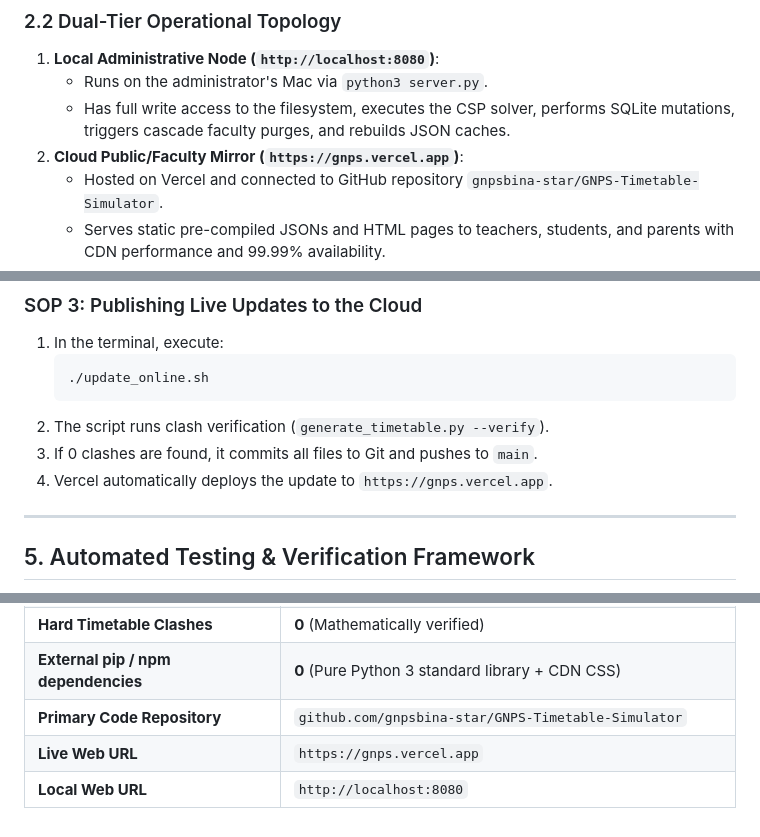
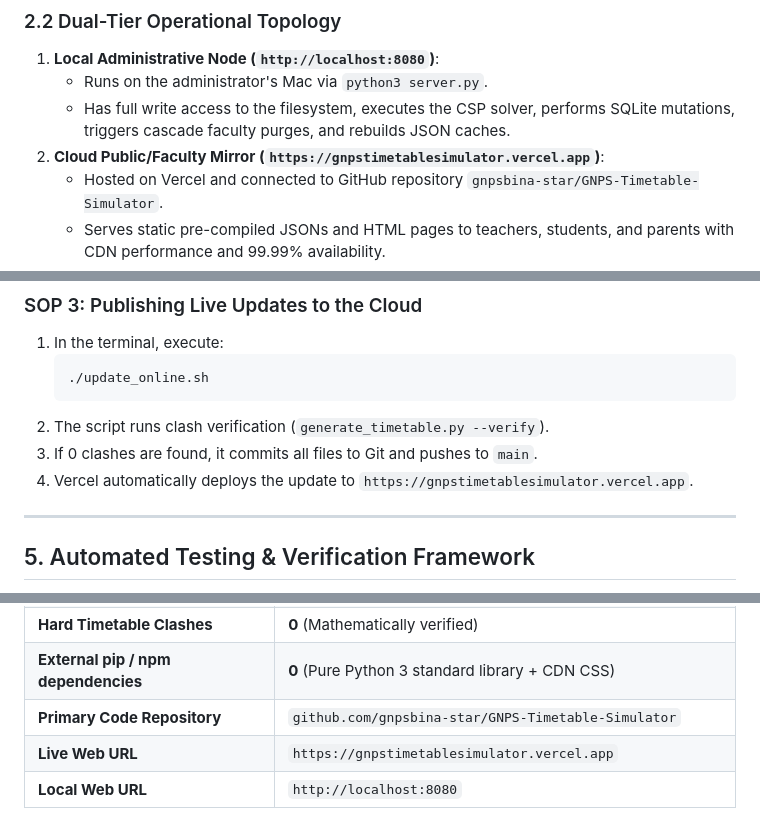
Before and after one commit to gnpsbina-star/GNPS-Timetable-Simulator, a Markdown page: DOCUMENTATION.md, 3 parts joined by grey strips. Drawn GitHub-style.

Commit message:
Point docs at the new live URL gnpstimetablesimulator.vercel.app (#4)
Claude-Session: https://claude.ai/code/session_01EVRkBiL55ZJ4re1qctpZC8

Co-authored-by: Claude <noreply@anthropic.com>

````diff
--- a/DOCUMENTATION.md
+++ b/DOCUMENTATION.md
@@ -66,7 +66,7 @@ A key architectural principle of this system is that **it requires no external p
 1. **Local Administrative Node (`http://localhost:8080`)**:
    - Runs on the administrator's Mac via `python3 server.py`.
    - Has full write access to the filesystem, executes the CSP solver, performs SQLite mutations, triggers cascade faculty purges, and rebuilds JSON caches.
-2. **Cloud Public/Faculty Mirror (`https://gnps.vercel.app`)**:
+2. **Cloud Public/Faculty Mirror (`https://gnpstimetablesimulator.vercel.app`)**:
    - Hosted on Vercel and connected to GitHub repository `gnpsbina-star/GNPS-Timetable-Simulator`.
    - Serves static pre-compiled JSONs and HTML pages to teachers, students, and parents with CDN performance and 99.99% availability.
    - Pushing updates takes one click via `./update_online.sh`.
@@ -187,7 +187,7 @@ Connected to the Python Constraint Satisfaction Problem (CSP) scheduling engine
    ```
 2. The script runs clash verification (`generate_timetable.py --verify`).
 3. If 0 clashes are found, it commits all files to Git and pushes to `main`.
-4. Vercel automatically deploys the update to `https://gnps.vercel.app`.
+4. Vercel automatically deploys the update to `https://gnpstimetablesimulator.vercel.app`.
 
 ---
 
@@ -212,5 +212,5 @@ python3 -m unittest discover -s tests
 | **Hard Timetable Clashes** | **0** (Mathematically verified) |
 | **External pip / npm dependencies** | **0** (Pure Python 3 standard library + CDN CSS) |
 | **Primary Code Repository** | `github.com/gnpsbina-star/GNPS-Timetable-Simulator` |
-| **Live Web URL** | `https://gnps.vercel.app` |
+| **Live Web URL** | `https://gnpstimetablesimulator.vercel.app` |
 | **Local Web URL** | `http://localhost:8080` |
````
